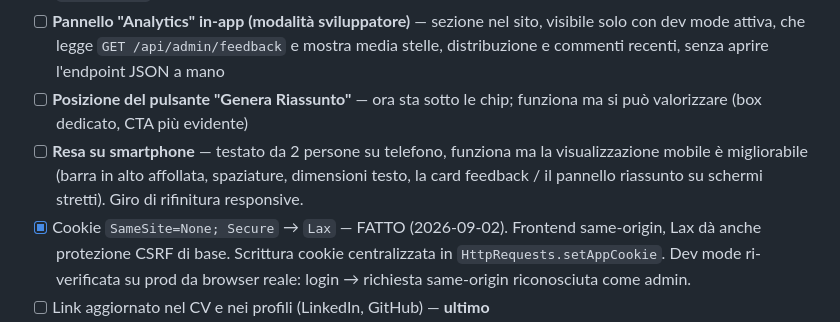
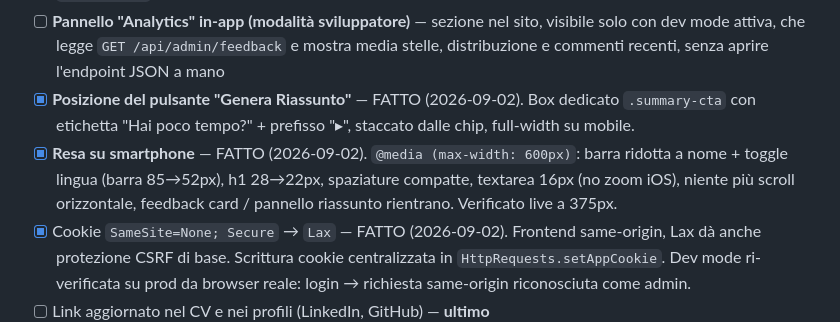
Before and after one commit to AzureKodo502/Rag-chatbot, a Markdown page: ROADMAP.md, the part around the change. Rendered like a GitHub page.

Commit message:
ROADMAP: resa mobile e posizione pulsante fatte
Co-Authored-By: Claude Sonnet 5 <noreply@anthropic.com>

```diff
--- a/ROADMAP.md
+++ b/ROADMAP.md
@@ -173,12 +173,14 @@ Il grosso del lavoro prima di mettere il link nel CV.
       sito, visibile solo con dev mode attiva, che legge
       `GET /api/admin/feedback` e mostra media stelle, distribuzione e
       commenti recenti, senza aprire l'endpoint JSON a mano
-- [ ] **Posizione del pulsante "Genera Riassunto"** — ora sta sotto le chip;
-      funziona ma si può valorizzare (box dedicato, CTA più evidente)
-- [ ] **Resa su smartphone** — testato da 2 persone su telefono, funziona ma
-      la visualizzazione mobile è migliorabile (barra in alto affollata,
-      spaziature, dimensioni testo, la card feedback / il pannello riassunto
-      su schermi stretti). Giro di rifinitura responsive.
+- [x] **Posizione del pulsante "Genera Riassunto"** — FATTO (2026-09-02).
+      Box dedicato `.summary-cta` con etichetta "Hai poco tempo?" + prefisso
+      "▸", staccato dalle chip, full-width su mobile.
+- [x] **Resa su smartphone** — FATTO (2026-09-02). `@media (max-width: 600px)`:
+      barra ridotta a nome + toggle lingua (barra 85→52px), h1 28→22px,
+      spaziature compatte, textarea 16px (no zoom iOS), niente più scroll
+      orizzontale, feedback card / pannello riassunto rientrano. Verificato
+      live a 375px.
 - [x] Cookie `SameSite=None; Secure` → `Lax` — FATTO (2026-09-02). Frontend
       same-origin, Lax dà anche protezione CSRF di base. Scrittura cookie
       centralizzata in `HttpRequests.setAppCookie`. Dev mode ri-verificata su
```
